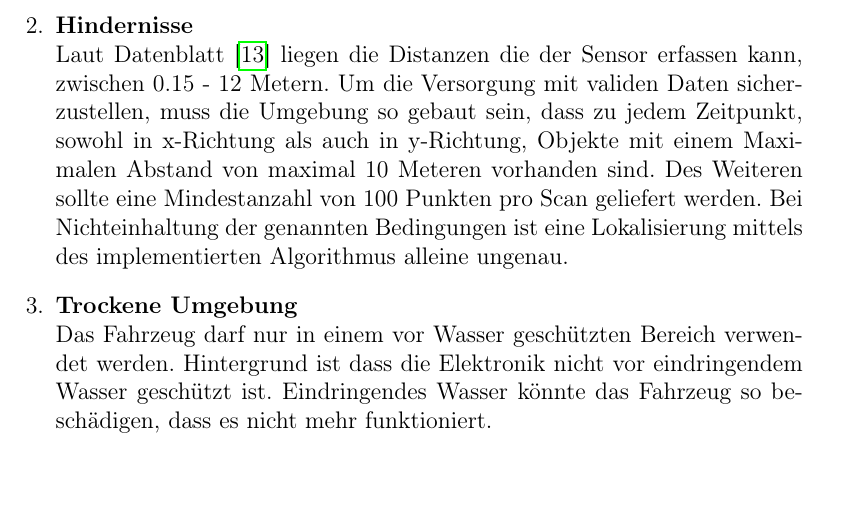
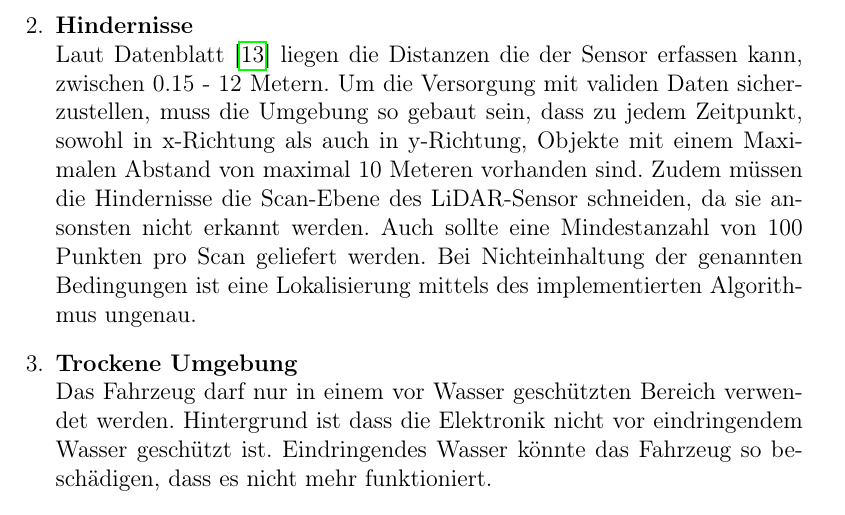
Before and after one commit to Jundy0/Studienarbeit, a LaTeX document (Latex/Studienarbeit.tex, which reads Latex/chapters/4_systemvoraussetzungen.tex): part of page 16 of 50, cut so that both start at the same text. Compiled offline with pdfLaTeX.

Commit message:
small change to systemvoraussetzung

```diff
--- a/Latex/chapters/4_systemvoraussetzungen.tex
+++ b/Latex/chapters/4_systemvoraussetzungen.tex
@@ -16,8 +16,9 @@ In diesem Abschnitt werden die Voraussetzungen an das Einsatzgebiet des Autos de
     Laut Datenblatt \cite{Slamtec2020} liegen die Distanzen die der Sensor erfassen kann, zwischen 0.15 - 12 Metern.
     Um die Versorgung mit validen Daten sicherzustellen, muss die Umgebung so gebaut sein,
     dass zu jedem Zeitpunkt, sowohl in x-Richtung als auch in y-Richtung, Objekte mit einem Maximalen Abstand von maximal 10 Meteren vorhanden sind.
-    Des Weiteren sollte eine Mindestanzahl von 100 Punkten pro Scan geliefert werden.
-    Bei Nichteinhaltung der genannten Bedingungen ist eine Lokalisierung mittels des implementierten Algorithmus alleine ungenau.
+    Zudem müssen die Hindernisse die Scan-Ebene des \ac{lidar}-Sensor schneiden, da sie ansonsten nicht erkannt werden.
+    Auch sollte eine Mindestanzahl von 100 Punkten pro Scan geliefert werden.
+    Bei Nichteinhaltung der genannten Bedingungen ist eine Lokalisierung mittels des implementierten Algorithmus ungenau.
 
     \item \textbf{Trockene Umgebung} \\
     Das Fahrzeug darf nur in einem vor Wasser geschützten Bereich verwendet werden.
```
Also changed, not shown: Latex/chapters/4_systemvoraussetzungen.tex (2 more changed lines).
